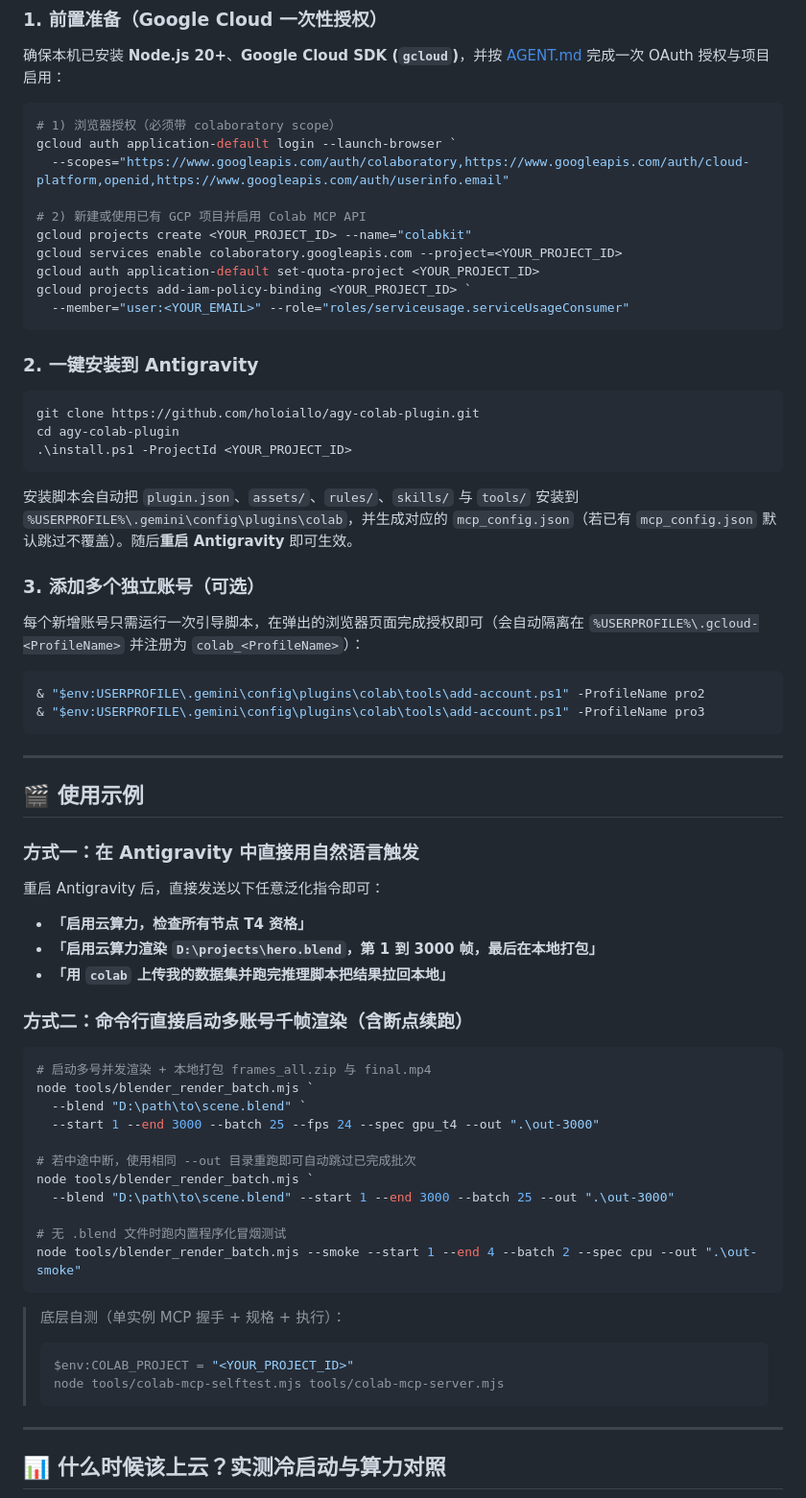
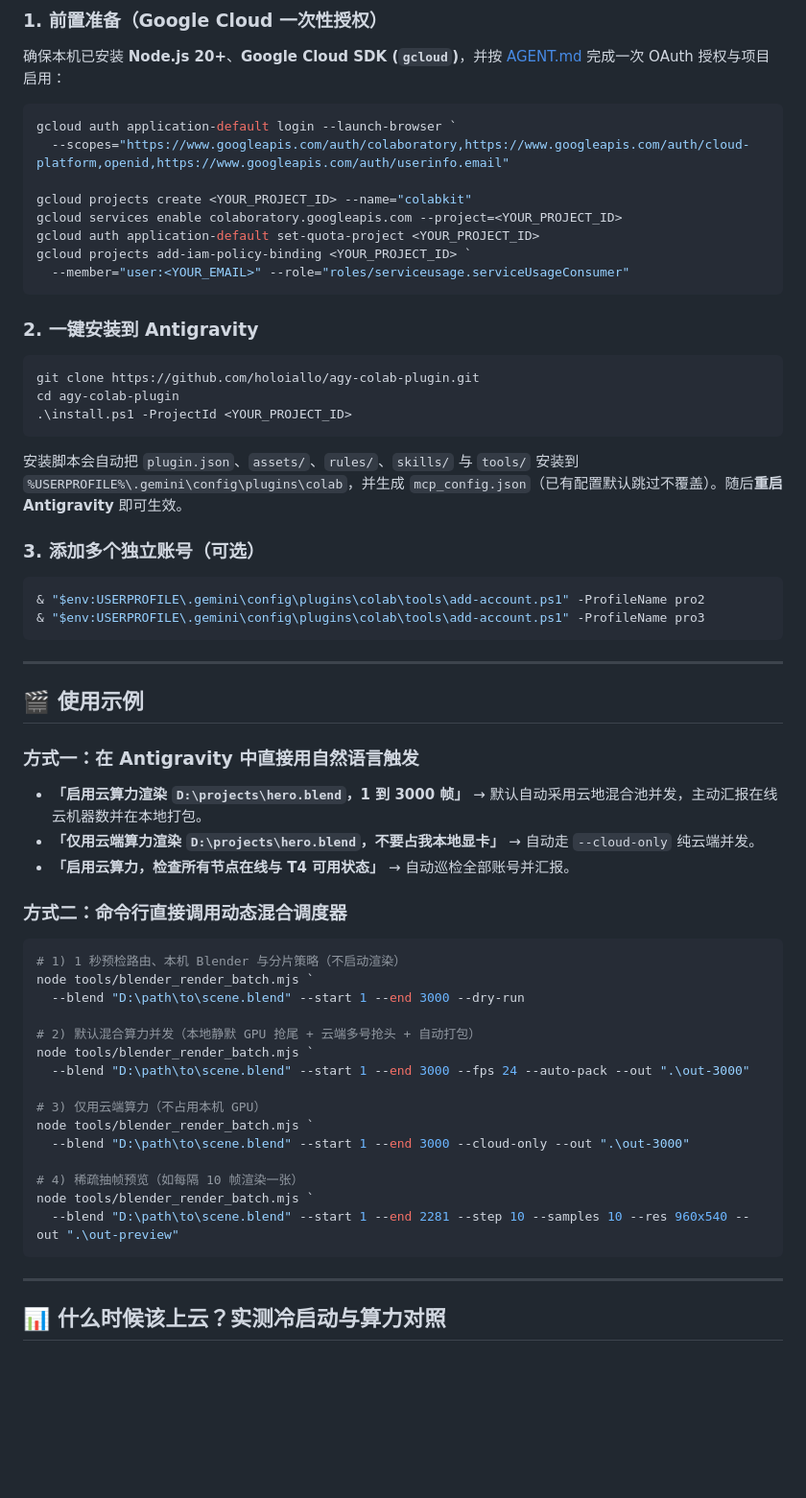
Before and after one commit to holoiallo/agy-colab-plugin, a Markdown page: README.md, the part around one of its changes. Shown at 96% size. Drawn GitHub-style; blank space fills up the shorter version.

````diff
--- a/README.md
+++ b/README.md
@@ -66,11 +73,9 @@ flowchart LR
 确保本机已安装 **Node.js 20+**、**Google Cloud SDK (`gcloud`)**，并按 [AGENT.md](AGENT.md) 完成一次 OAuth 授权与项目启用：
 
 ```powershell
-# 1) 浏览器授权（必须带 colaboratory scope）
 gcloud auth application-default login --launch-browser `
   --scopes="https://www.googleapis.com/auth/colaboratory,https://www.googleapis.com/auth/cloud-platform,openid,https://www.googleapis.com/auth/userinfo.email"
 
-# 2) 新建或使用已有 GCP 项目并启用 Colab MCP API
 gcloud projects create <YOUR_PROJECT_ID> --name="colabkit"
 gcloud services enable colaboratory.googleapis.com --project=<YOUR_PROJECT_ID>
 gcloud auth application-default set-quota-project <YOUR_PROJECT_ID>
@@ -86,11 +91,9 @@ cd agy-colab-plugin
 .\install.ps1 -ProjectId <YOUR_PROJECT_ID>
 ```
 
-安装脚本会自动把 `plugin.json`、`assets/`、`rules/`、`skills/` 与 `tools/` 安装到 `%USERPROFILE%\.gemini\config\plugins\colab`，并生成对应的 `mcp_config.json`（若已有 `mcp_config.json` 默认跳过不覆盖）。随后**重启 Antigravity** 即可生效。
+安装脚本会自动把 `plugin.json`、`assets/`、`rules/`、`skills/` 与 `tools/` 安装到 `%USERPROFILE%\.gemini\config\plugins\colab`，并生成 `mcp_config.json`（已有配置默认跳过不覆盖）。随后**重启 Antigravity** 即可生效。
 
 ### 3. 添加多个独立账号（可选）
-
-每个新增账号只需运行一次引导脚本，在弹出的浏览器页面完成授权即可（会自动隔离在 `%USERPROFILE%\.gcloud-<ProfileName>` 并注册为 `colab_<ProfileName>`）：
 
 ```powershell
 & "$env:USERPROFILE\.gemini\config\plugins\colab\tools\add-account.ps1" -ProfileName pro2
@@ -102,32 +105,29 @@ cd agy-colab-plugin
 ## 🎬 使用示例
 
 ### 方式一：在 Antigravity 中直接用自然语言触发
-重启 Antigravity 后，直接发送以下任意泛化指令即可：
-- **「启用云算力，检查所有节点 T4 资格」**
-- **「启用云算力渲染 `D:\projects\hero.blend`，第 1 到 3000 帧，最后在本地打包」**
-- **「用 `colab` 上传我的数据集并跑完推理脚本把结果拉回本地」**
+- **「启用云算力渲染 `D:\projects\hero.blend`，1 到 3000 帧」** → 默认自动采用云地混合池并发，主动汇报在线云机器数并在本地打包。
+- **「仅用云端算力渲染 `D:\projects\hero.blend`，不要占我本地显卡」** → 自动走 `--cloud-only` 纯云端并发。
+- **「启用云算力，检查所有节点在线与 T4 可用状态」** → 自动巡检全部账号并汇报。
 
-### 方式二：命令行直接启动多账号千帧渲染（含断点续跑）
+### 方式二：命令行直接调用动态混合调度器
 
 ```powershell
-# 启动多号并发渲染 + 本地打包 frames_all.zip 与 final.mp4
+# 1) 1 秒预检路由、本机 Blender 与分片策略（不启动渲染）
 node tools/blender_render_batch.mjs `
-  --blend "D:\path\to\scene.blend" `
-  --start 1 --end 3000 --batch 25 --fps 24 --spec gpu_t4 --out ".\out-3000"
+  --blend "D:\path\to\scene.blend" --start 1 --end 3000 --dry-run
 
-# 若中途中断，使用相同 --out 目录重跑即可自动跳过已完成批次
+# 2) 默认混合算力并发（本地静默 GPU 抢尾 + 云端多号抢头 + 自动打包）
 node tools/blender_render_batch.mjs `
-  --blend "D:\path\to\scene.blend" --start 1 --end 3000 --batch 25 --out ".\out-3000"
+  --blend "D:\path\to\scene.blend" --start 1 --end 3000 --fps 24 --auto-pack --out ".\out-3000"
 
-# 无 .blend 文件时跑内置程序化冒烟测试
-node tools/blender_render_batch.mjs --smoke --start 1 --end 4 --batch 2 --spec cpu --out ".\out-smoke"
+# 3) 仅用云端算力（不占用本机 GPU）
+node tools/blender_render_batch.mjs `
+  --blend "D:\path\to\scene.blend" --start 1 --end 3000 --cloud-only --out ".\out-3000"
+
+# 4) 稀疏抽帧预览（如每隔 10 帧渲染一张）
+node tools/blender_render_batch.mjs `
+  --blend "D:\path\to\scene.blend" --start 1 --end 2281 --step 10 --samples 10 --res 960x540 --out ".\out-preview"
 ```
-
-> 底层自测（单实例 MCP 握手 + 规格 + 执行）：
-> ```powershell
-> $env:COLAB_PROJECT = "<YOUR_PROJECT_ID>"
-> node tools/colab-mcp-selftest.mjs tools/colab-mcp-server.mjs
-> ```
 
 ---
 
````
Also changed, not shown: other parts of README.md (+29 -23 lines), rules/AGENTS.md (+6 -4 lines), skills/cloud-compute/SKILL.md (+33 -21 lines), docs/images/parallel-pipeline.png, 6 other files.
